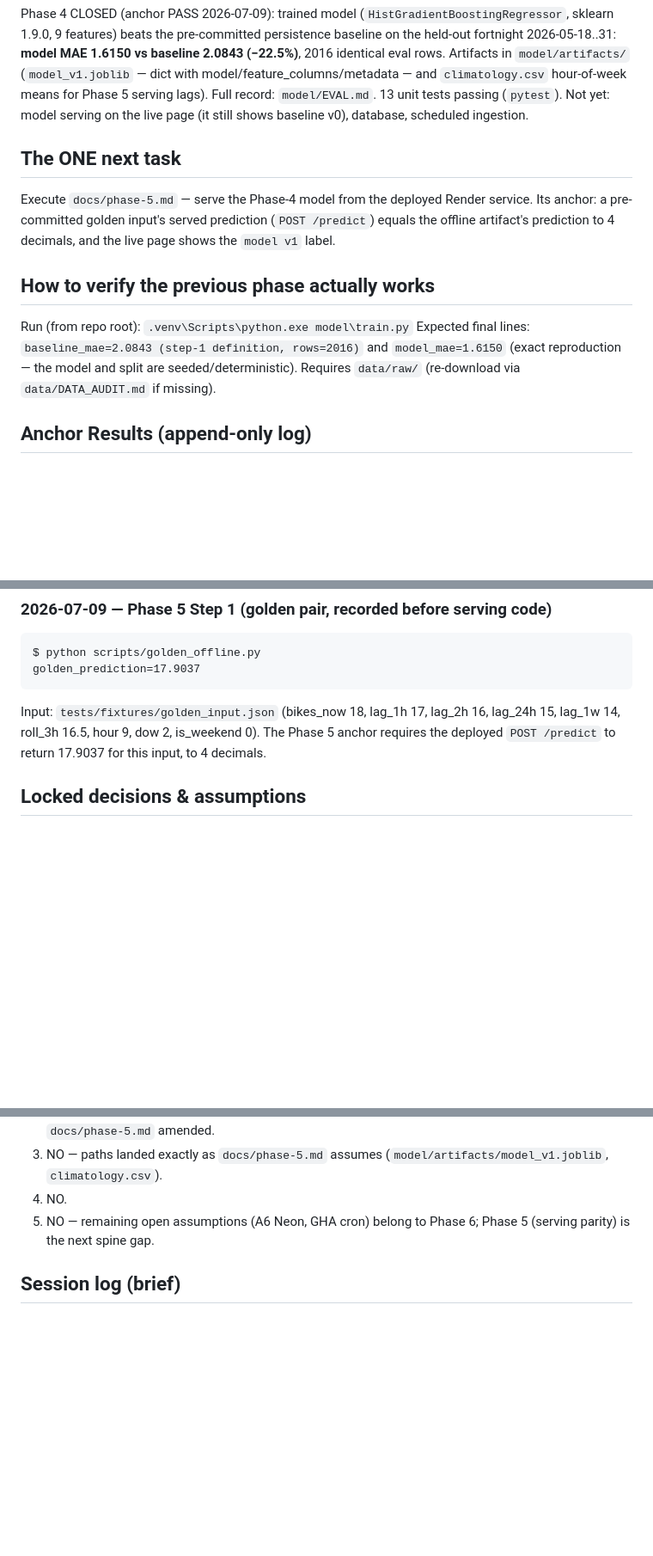
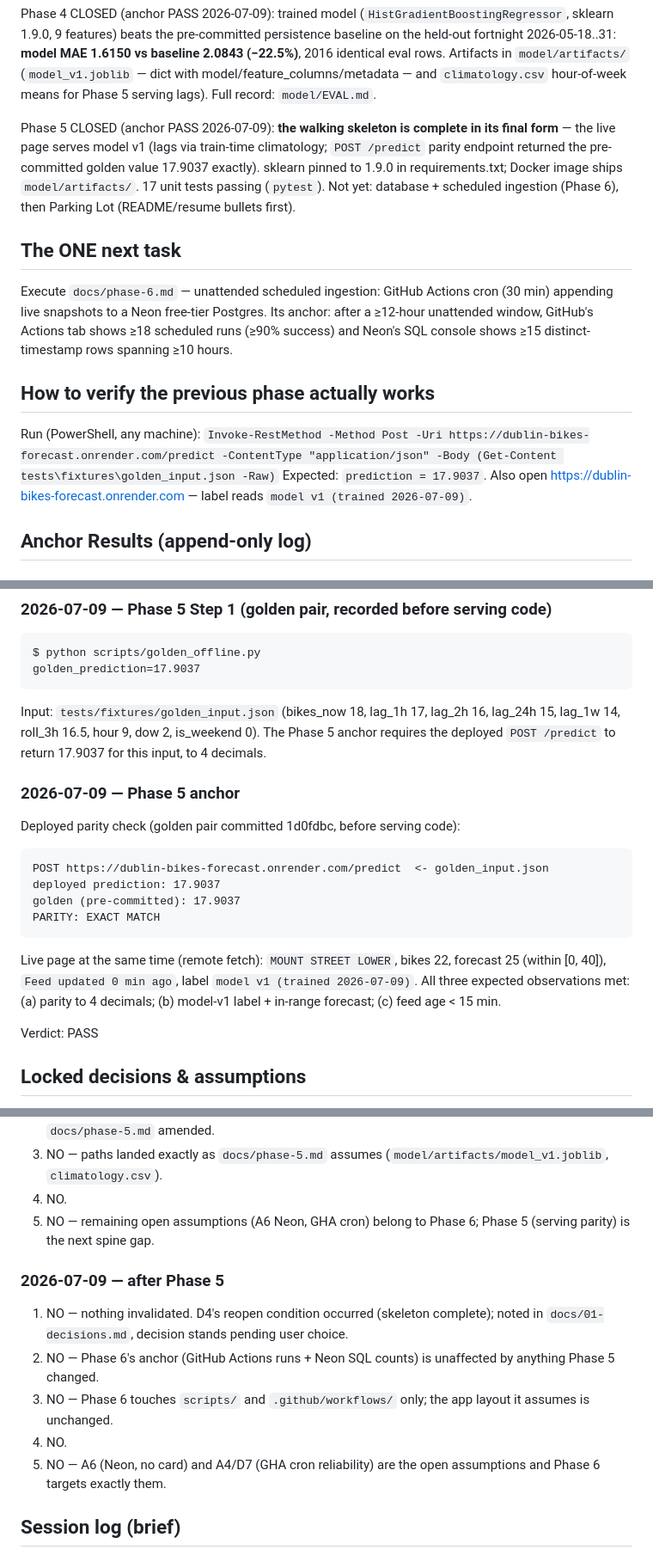
Before and after one commit to Amlenk/dublin-bikes-forecast, a Markdown page: docs/handover.md, 3 parts joined by grey strips. Shown at 86% size. GitHub-like rendering; blank space fills up the shorter version.

Commit message:
Close Phase 5: model v1 live, parity anchor PASS
Deployed POST /predict returned 17.9037 for the golden input - exact
match with the offline value committed before serving code (1d0fdbc).
Live page serves model v1 (trained 2026-07-09). Walking skeleton
complete in its final form. D4 reopen noted; handover updated.

````diff
--- a/docs/handover.md
+++ b/docs/handover.md
@@ -45,24 +45,31 @@ pre-committed persistence baseline on the held-out fortnight
 2016 identical eval rows. Artifacts in `model/artifacts/`
 (`model_v1.joblib` — dict with model/feature_columns/metadata — and
 `climatology.csv` hour-of-week means for Phase 5 serving lags).
-Full record: `model/EVAL.md`. 13 unit tests passing (`pytest`).
-Not yet: model serving on the live page (it still shows baseline v0),
-database, scheduled ingestion.
+Full record: `model/EVAL.md`.
+
+Phase 5 CLOSED (anchor PASS 2026-07-09): **the walking skeleton is
+complete in its final form** — the live page serves model v1 (lags via
+train-time climatology; `POST /predict` parity endpoint returned the
+pre-committed golden value 17.9037 exactly). sklearn pinned to 1.9.0
+in requirements.txt; Docker image ships `model/artifacts/`. 17 unit
+tests passing (`pytest`). Not yet: database + scheduled ingestion
+(Phase 6), then Parking Lot (README/resume bullets first).
 
 ## The ONE next task
 
-Execute `docs/phase-5.md` — serve the Phase-4 model from the deployed
-Render service. Its anchor: a pre-committed golden input's served
-prediction (`POST /predict`) equals the offline artifact's prediction
-to 4 decimals, and the live page shows the `model v1` label.
+Execute `docs/phase-6.md` — unattended scheduled ingestion: GitHub
+Actions cron (30 min) appending live snapshots to a Neon free-tier
+Postgres. Its anchor: after a ≥12-hour unattended window, GitHub's
+Actions tab shows ≥18 scheduled runs (≥90% success) and Neon's SQL
+console shows ≥15 distinct-timestamp rows spanning ≥10 hours.
 
 ## How to verify the previous phase actually works
 
-Run (from repo root): `.venv\Scripts\python.exe model\train.py`
-Expected final lines: `baseline_mae=2.0843 (step-1 definition,
-rows=2016)` and `model_mae=1.6150` (exact reproduction — the model and
-split are seeded/deterministic). Requires `data/raw/` (re-download via
-`data/DATA_AUDIT.md` if missing).
+Run (PowerShell, any machine):
+`Invoke-RestMethod -Method Post -Uri https://dublin-bikes-forecast.onrender.com/predict -ContentType "application/json" -Body (Get-Content tests\fixtures\golden_input.json -Raw)`
+Expected: `prediction = 17.9037`. Also open
+https://dublin-bikes-forecast.onrender.com — label reads
+`model v1 (trained 2026-07-09)`.
 
 ## Anchor Results (append-only log)
 
@@ -165,6 +172,26 @@ Input: `tests/fixtures/golden_input.json` (bikes_now 18, lag_1h 17,
 lag_2h 16, lag_24h 15, lag_1w 14, roll_3h 16.5, hour 9, dow 2,
 is_weekend 0). The Phase 5 anchor requires the deployed
 `POST /predict` to return 17.9037 for this input, to 4 decimals.
+
+### 2026-07-09 — Phase 5 anchor
+
+Deployed parity check (golden pair committed 1d0fdbc, before serving
+code):
+
+```
+POST https://dublin-bikes-forecast.onrender.com/predict  <- golden_input.json
+deployed prediction: 17.9037
+golden (pre-committed): 17.9037
+PARITY: EXACT MATCH
+```
+
+Live page at the same time (remote fetch): `MOUNT STREET LOWER`,
+bikes 22, forecast 25 (within [0, 40]), `Feed updated 0 min ago`,
+label `model v1 (trained 2026-07-09)`. All three expected
+observations met: (a) parity to 4 decimals; (b) model-v1 label +
+in-range forecast; (c) feed age < 15 min.
+
+Verdict: PASS
 
 ## Locked decisions & assumptions
 
@@ -296,6 +323,19 @@ what changed.
 5. NO — remaining open assumptions (A6 Neon, GHA cron) belong to
    Phase 6; Phase 5 (serving parity) is the next spine gap.
 
+### 2026-07-09 — after Phase 5
+
+1. NO — nothing invalidated. D4's reopen condition occurred (skeleton
+   complete); noted in `docs/01-decisions.md`, decision stands pending
+   user choice.
+2. NO — Phase 6's anchor (GitHub Actions runs + Neon SQL counts) is
+   unaffected by anything Phase 5 changed.
+3. NO — Phase 6 touches `scripts/` and `.github/workflows/` only; the
+   app layout it assumes is unchanged.
+4. NO.
+5. NO — A6 (Neon, no card) and A4/D7 (GHA cron reliability) are the
+   open assumptions and Phase 6 targets exactly them.
+
 ## Session log (brief)
 
 - 2026-07-08 — Planning session: docs bundle created; no code written.
````
Also changed, not shown: other parts of docs/handover.md (+4 -0 lines), docs/01-decisions.md (+3 -0 lines), docs/phase-5.md (+13 -2 lines).
